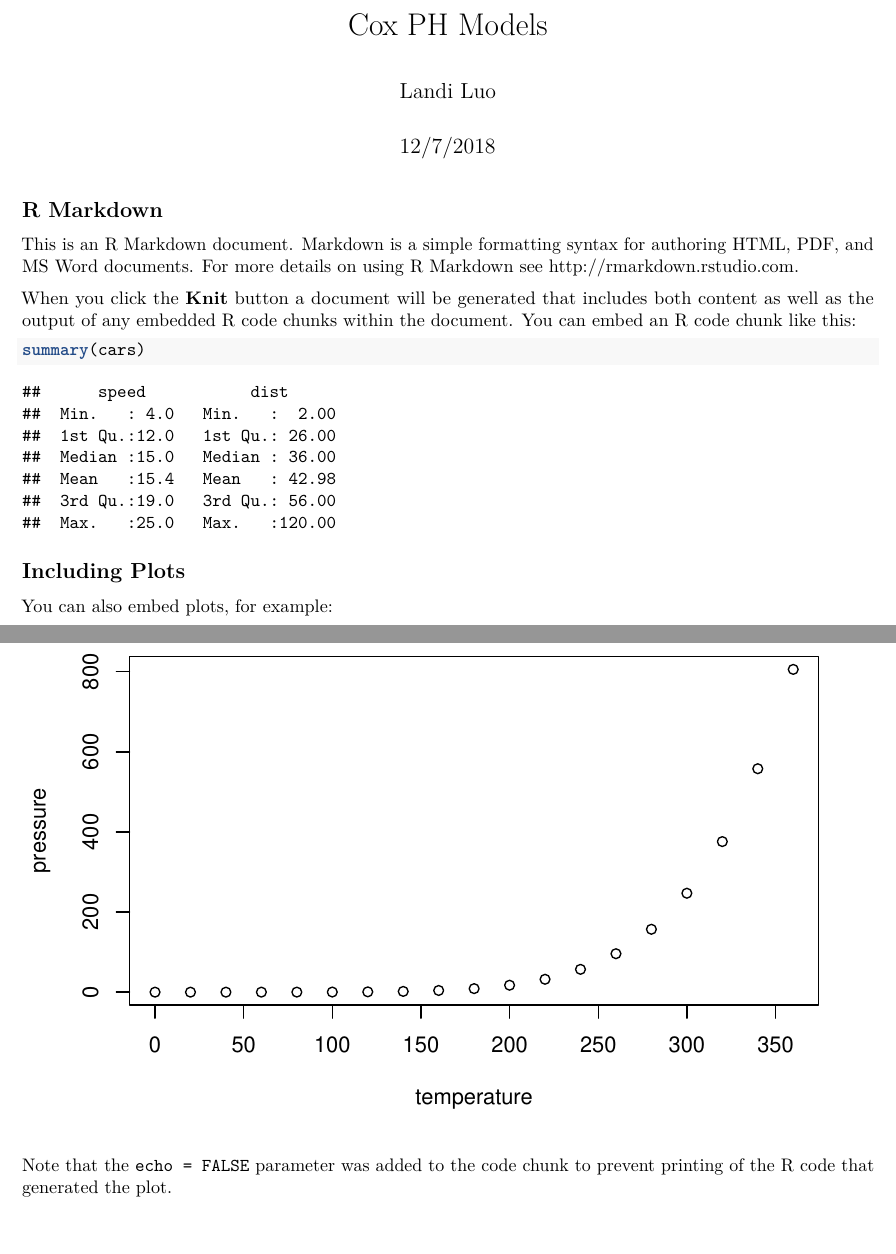
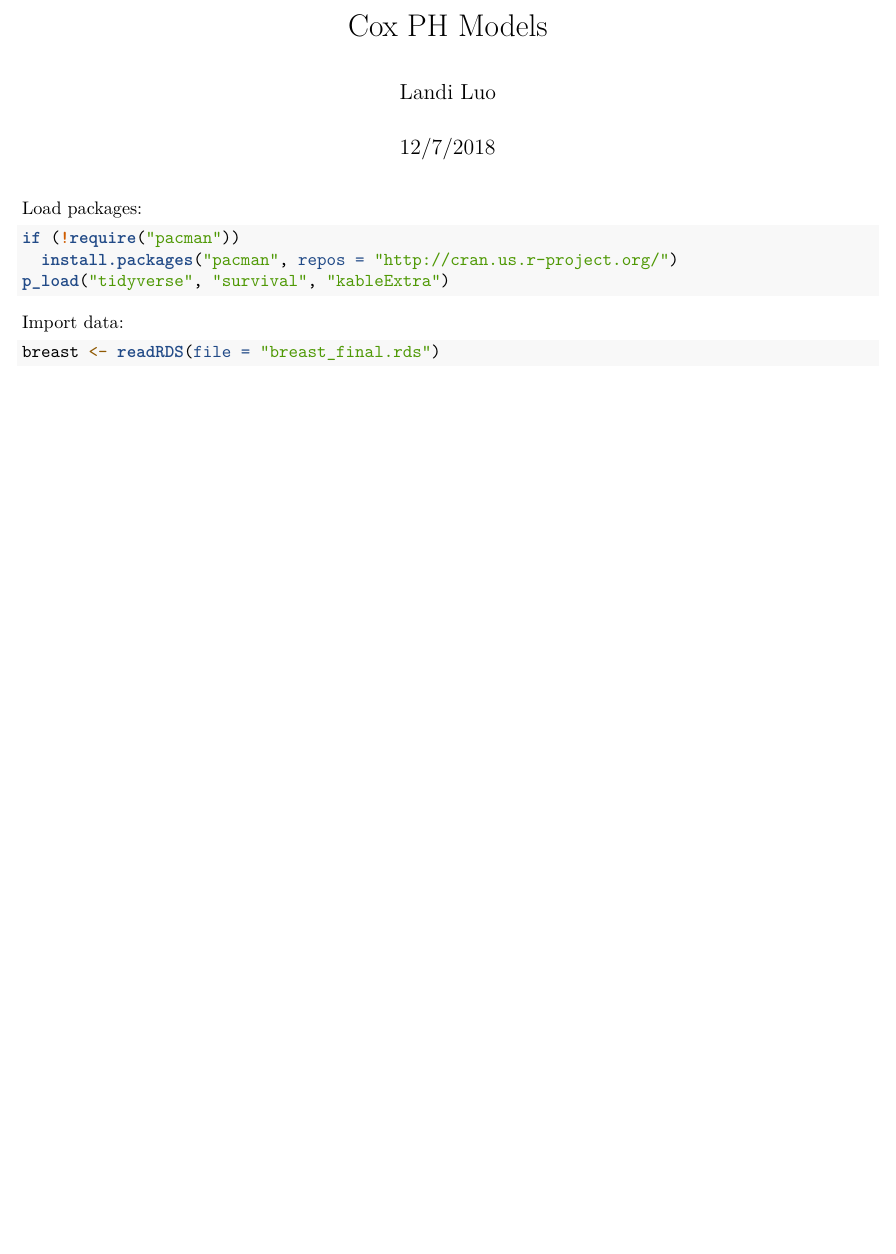
Before and after one commit to lumi-huang/biostat-m215-fall-2018-project, an R Markdown document (Cox PH Models.Rmd): two parts of pages 1 and 2 of 2 before the commit and part of the page after it, the two joined at a grey line, cut so that both start at the same text, the shorter picture padded with empty space. Rendered offline with R 4.5, knitr and Pandoc, then LaTeX, with nearby package versions.

Commit message:
start cox model analysis

````diff
--- a/Cox PH Models.Rmd
+++ b/Cox PH Models.Rmd
@@ -9,22 +9,14 @@ output: pdf_document
 knitr::opts_chunk$set(echo = TRUE)
 ```
 
-## R Markdown
-
-This is an R Markdown document. Markdown is a simple formatting syntax for authoring HTML, PDF, and MS Word documents. For more details on using R Markdown see <http://rmarkdown.rstudio.com>.
-
-When you click the **Knit** button a document will be generated that includes both content as well as the output of any embedded R code chunks within the document. You can embed an R code chunk like this:
-
-```{r cars}
-summary(cars)
+Load packages:
+```{r, message=FALSE}
+if (!require("pacman"))
+  install.packages("pacman", repos = "http://cran.us.r-project.org/")
+p_load("tidyverse", "survival", "kableExtra")
 ```
 
-## Including Plots
-
-You can also embed plots, for example:
-
-```{r pressure, echo=FALSE}
-plot(pressure)
+Import data:
+```{r}
+breast <- readRDS(file = "breast_final.rds")
 ```
-
-Note that the `echo = FALSE` parameter was added to the code chunk to prevent printing of the R code that generated the plot.
````
